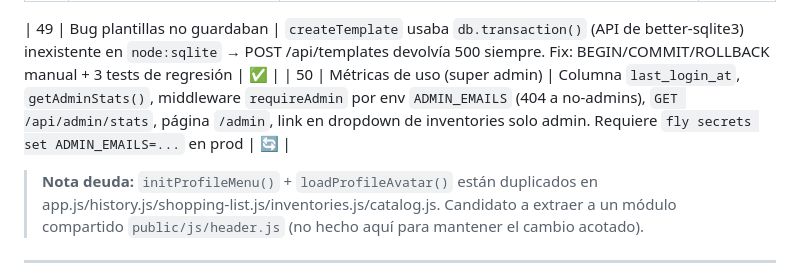
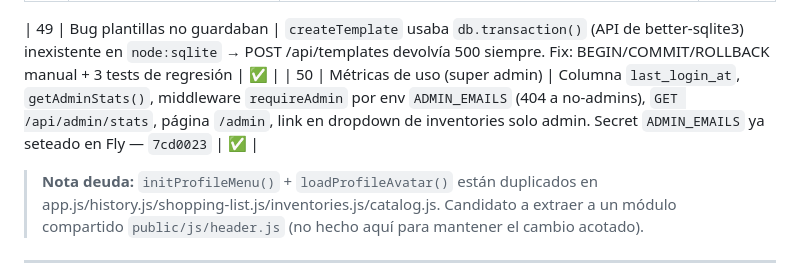
Before and after one commit to alexmejiat2813/inventario-hogar, a Markdown page: DEVELOPMENT.md, the part around the change. GitHub-like rendering.

Commit message:
docs: marca #50 (metricas admin) como completado

```diff
--- a/DEVELOPMENT.md
+++ b/DEVELOPMENT.md
@@ -100,7 +100,7 @@
 | 48 | Botón Ver separado de Editar | Vista read-only del producto en Stock (reusa modal en modo readonly). Incluye modal 2-col, quita botón Lista, campos obligatorios con * rojo. PROMPT-PROXIMA-SESION #7 — `be28869` | ✅ |
 
 | 49 | Bug plantillas no guardaban | `createTemplate` usaba `db.transaction()` (API de better-sqlite3) inexistente en `node:sqlite` → POST /api/templates devolvía 500 siempre. Fix: BEGIN/COMMIT/ROLLBACK manual + 3 tests de regresión | ✅ |
-| 50 | Métricas de uso (super admin) | Columna `last_login_at`, `getAdminStats()`, middleware `requireAdmin` por env `ADMIN_EMAILS` (404 a no-admins), `GET /api/admin/stats`, página `/admin`, link en dropdown de inventories solo admin. Requiere `fly secrets set ADMIN_EMAILS=...` en prod | 🔄 |
+| 50 | Métricas de uso (super admin) | Columna `last_login_at`, `getAdminStats()`, middleware `requireAdmin` por env `ADMIN_EMAILS` (404 a no-admins), `GET /api/admin/stats`, página `/admin`, link en dropdown de inventories solo admin. Secret `ADMIN_EMAILS` ya seteado en Fly — `7cd0023` | ✅ |
 
 > **Nota deuda:** `initProfileMenu()` + `loadProfileAvatar()` están duplicados en app.js/history.js/shopping-list.js/inventories.js/catalog.js. Candidato a extraer a un módulo compartido `public/js/header.js` (no hecho aquí para mantener el cambio acotado).
 
```
